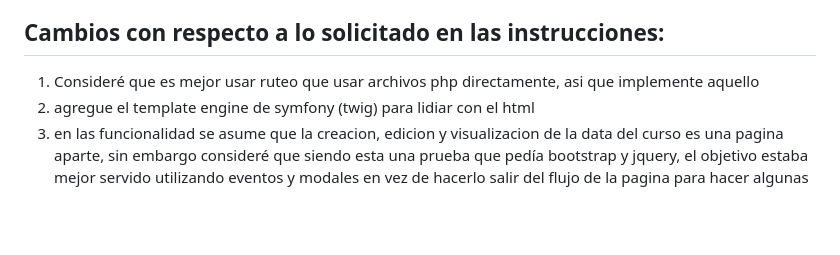
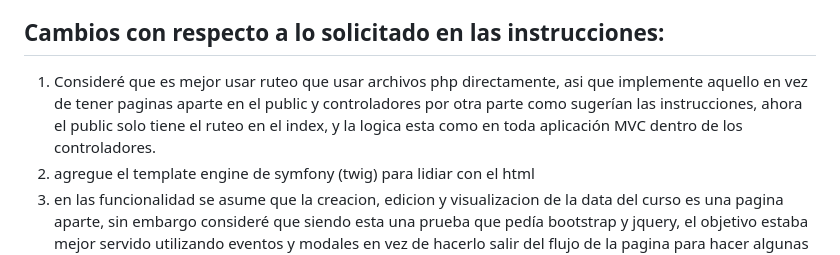
Before and after one commit to zine56/testphpmysql, a Markdown page: my-online-course-platform/README.md, the part around the change. GitHub-like rendering; blank space fills up the shorter version.

Commit message:
agregando info al README

```diff
--- a/my-online-course-platform/README.md
+++ b/my-online-course-platform/README.md
@@ -40,7 +40,9 @@ Asegúrate de tener instalados los siguientes programas en tu máquina:
 
 ## Cambios con respecto a lo solicitado en las instrucciones:
 
-1. Consideré que es mejor usar ruteo que usar archivos php directamente, asi que implemente aquello
+1. Consideré que es mejor usar ruteo que usar archivos php directamente, asi que implemente aquello en vez de tener paginas aparte en el public
+y controladores por otra parte como sugerían las instrucciones, ahora el public solo tiene el ruteo en el index, y la logica esta como en toda aplicación MVC
+dentro de los controladores.
 2. agregue el template engine de symfony (twig) para lidiar con el html
 3. en las funcionalidad se asume que la creacion, edicion y visualizacion de la data del curso es una pagina aparte, sin embargo consideré
 que siendo esta una prueba que pedía bootstrap y jquery, el objetivo estaba mejor servido utilizando eventos y modales en vez de hacerlo salir
```
